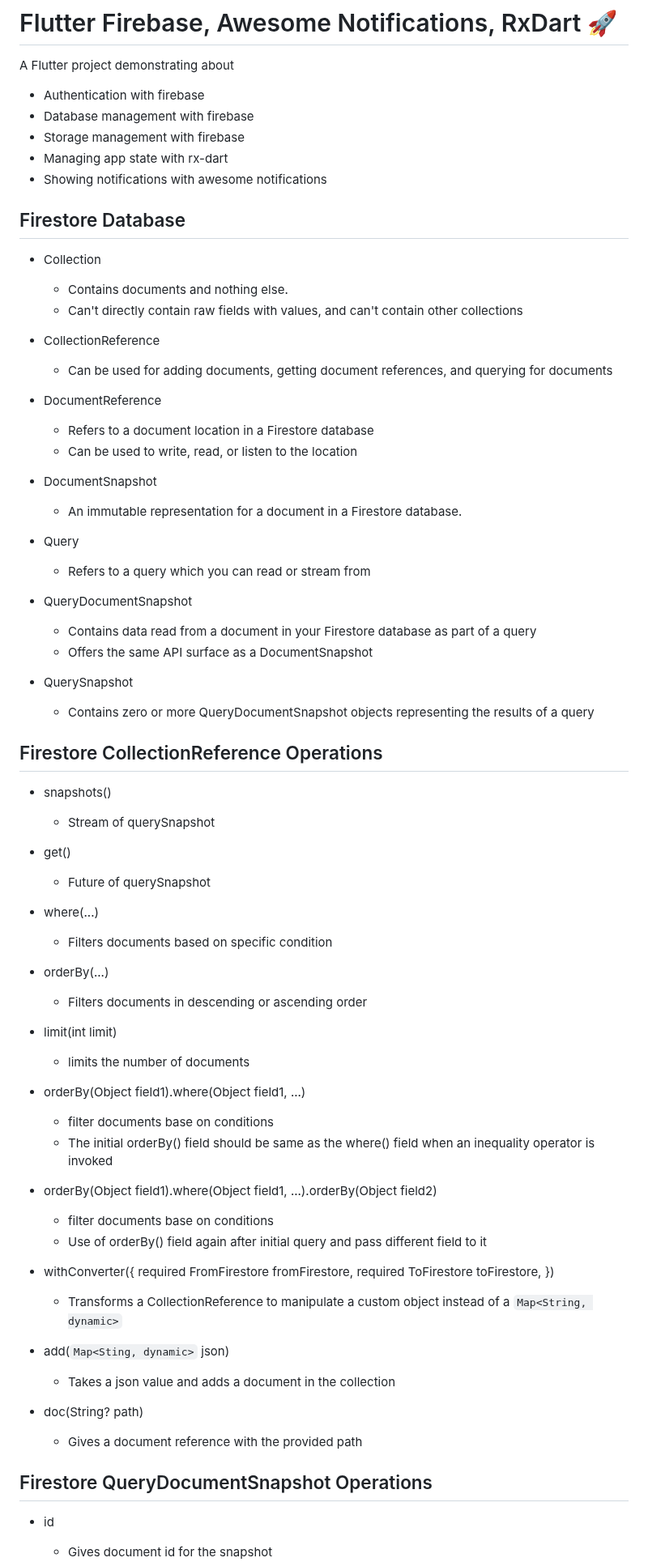
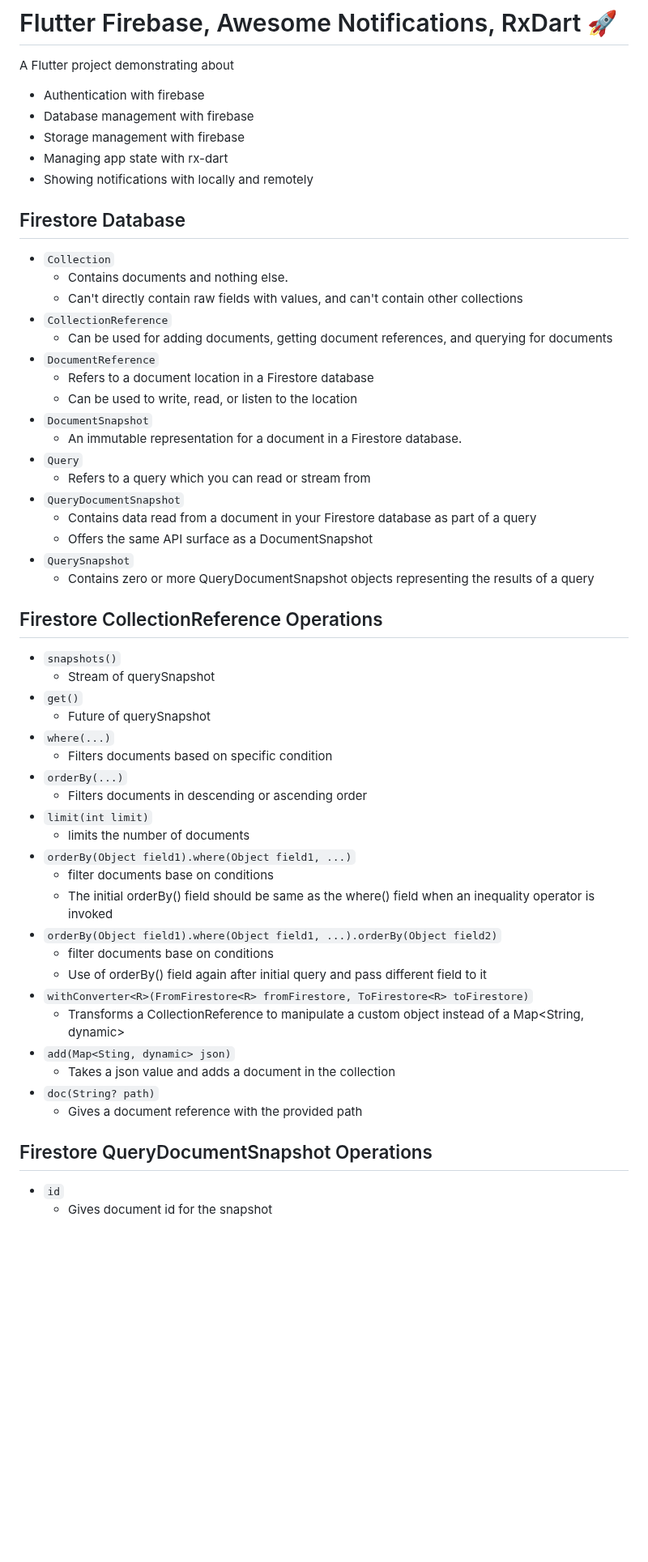
Before and after one commit to gaurishankar007/Flutter-Firebase-AwesomeNotification-RxDart, a Markdown page: README.md, the part around one of its changes. Shown at 81% size. Rendered like a GitHub page; blank space fills up the shorter version.

```diff
--- a/README.md
+++ b/README.md
@@ -1,92 +1,59 @@
 # Flutter Firebase, Awesome Notifications, RxDart 🚀
 
 A Flutter project demonstrating about
+
 - Authentication with firebase
 - Database management with firebase
 - Storage management with firebase
 - Managing app state with rx-dart
-- Showing notifications with awesome notifications
+- Showing notifications with locally and remotely
 
 ## Firestore Database
 
-- Collection
-
+- `Collection`
   - Contains documents and nothing else.
   - Can't directly contain raw fields with values, and can't contain other collections
-
-- CollectionReference
-
+- `CollectionReference`
   - Can be used for adding documents, getting document references, and querying for documents
-
-- DocumentReference
-
+- `DocumentReference`
   - Refers to a document location in a Firestore database
   - Can be used to write, read, or listen to the location
-
-- DocumentSnapshot
-
+- `DocumentSnapshot`
   - An immutable representation for a document in a Firestore database.
-
-- Query
-
+- `Query`
   - Refers to a query which you can read or stream from
-
-- QueryDocumentSnapshot
-
+- `QueryDocumentSnapshot`
   - Contains data read from a document in your Firestore database as part of a query
   - Offers the same API surface as a DocumentSnapshot
-
-- QuerySnapshot
+- `QuerySnapshot`
   - Contains zero or more QueryDocumentSnapshot objects representing the results of a query
 
 ## Firestore CollectionReference Operations
 
-- snapshots()
-
+- `snapshots()`
   - Stream of querySnapshot
-
-- get()
-
+- `get()`
   - Future of querySnapshot
-
-- where(...)
-
+- `where(...)`
   - Filters documents based on specific condition
-
-- orderBy(...)
-
+- `orderBy(...)`
   - Filters documents in descending or ascending order
-
-- limit(int limit)
-
+- `limit(int limit)`
   - limits the number of documents
-
-- orderBy(Object field1).where(Object field1, ...)
-
+- `orderBy(Object field1).where(Object field1, ...)`
   - filter documents base on conditions
   - The initial orderBy() field should be same as the where() field when an inequality operator is invoked
-
-- orderBy(Object field1).where(Object field1, ...).orderBy(Object field2)
-
+- `orderBy(Object field1).where(Object field1, ...).orderBy(Object field2)`
   - filter documents base on conditions
   - Use of orderBy() field again after initial query and pass different field to it
-
-- withConverter<R>({
-  required FromFirestore<R> fromFirestore,
-  required ToFirestore<R> toFirestore,
-  })
-
-  - Transforms a CollectionReference to manipulate a custom object instead of a `Map<String, dynamic>`
-
-- add(`Map<Sting, dynamic>` json)
-
+- `withConverter<R>(FromFirestore<R> fromFirestore, ToFirestore<R> toFirestore)`
+  - Transforms a CollectionReference to manipulate a custom object instead of a Map<String, dynamic>
+- `add(Map<Sting, dynamic> json)`
   - Takes a json value and adds a document in the collection
-
-- doc(String? path)
+- `doc(String? path)`
   - Gives a document reference with the provided path
 
 ## Firestore QueryDocumentSnapshot Operations
 
-- id
-
+- `id`
   - Gives document id for the snapshot
```
Also changed, not shown: other parts of README.md (+44 -39 lines).
